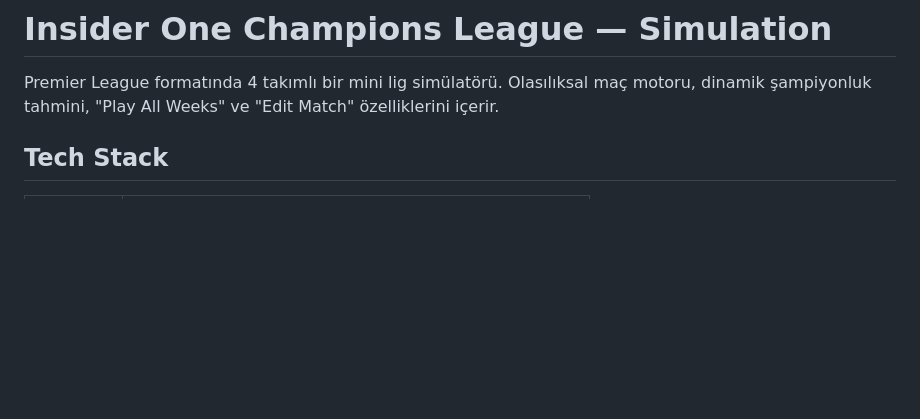
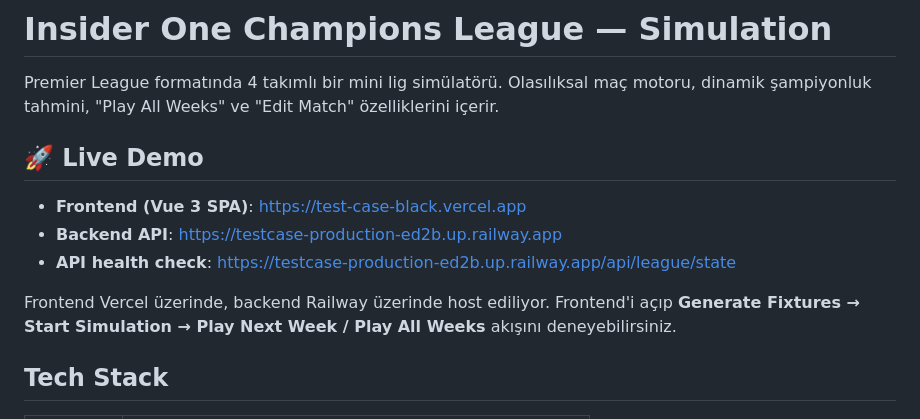
Before and after one commit to ElifKeskinn/TestCase, a Markdown page: README.md, the part around the change. Drawn GitHub-style; blank space fills up the shorter version.

Commit message:
docs(readme): add live demo URLs for frontend and backend

```diff
--- a/README.md
+++ b/README.md
@@ -1,6 +1,14 @@
 # Insider One Champions League — Simulation
 
 Premier League formatında 4 takımlı bir mini lig simülatörü. Olasılıksal maç motoru, dinamik şampiyonluk tahmini, "Play All Weeks" ve "Edit Match" özelliklerini içerir.
+
+## 🚀 Live Demo
+
+- **Frontend (Vue 3 SPA)**: https://test-case-black.vercel.app
+- **Backend API**: https://testcase-production-ed2b.up.railway.app
+- **API health check**: https://testcase-production-ed2b.up.railway.app/api/league/state
+
+Frontend Vercel üzerinde, backend Railway üzerinde host ediliyor. Frontend'i açıp **Generate Fixtures → Start Simulation → Play Next Week / Play All Weeks** akışını deneyebilirsiniz.
 
 ## Tech Stack
 
```
